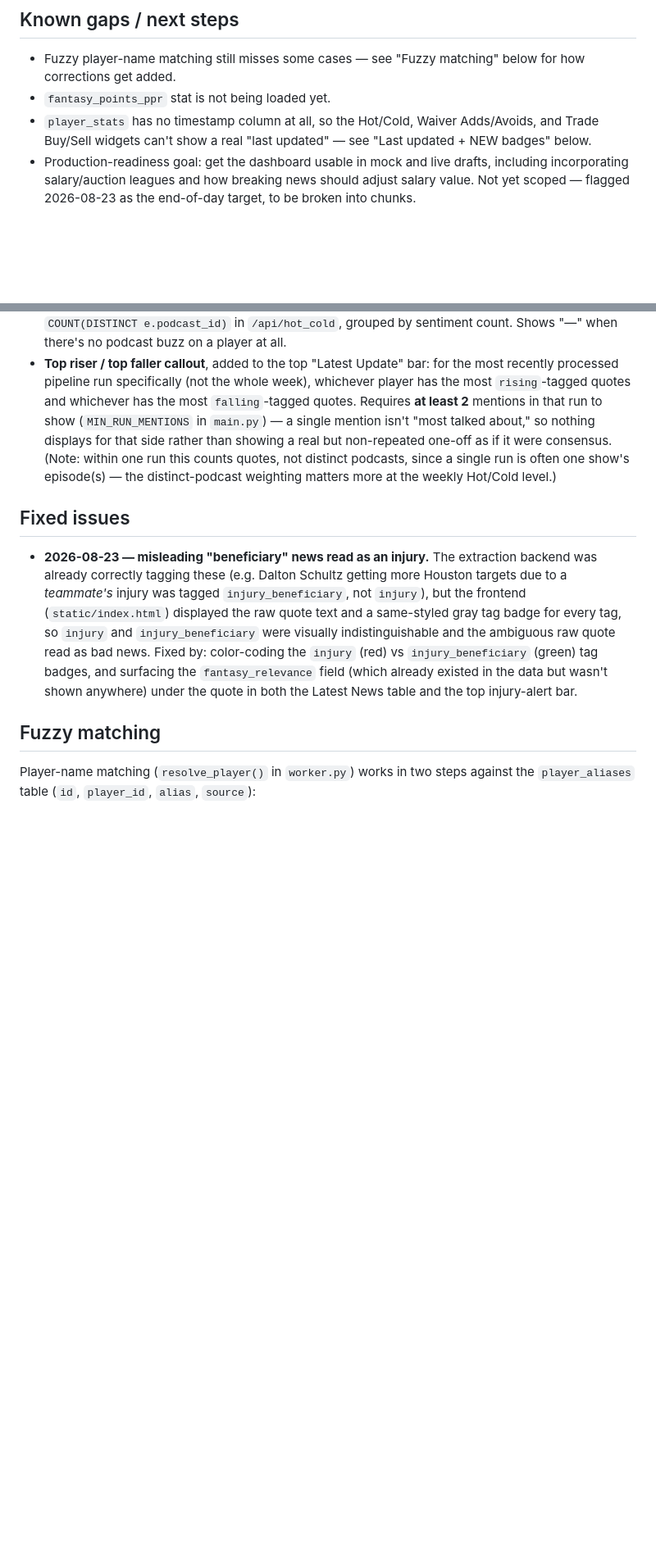
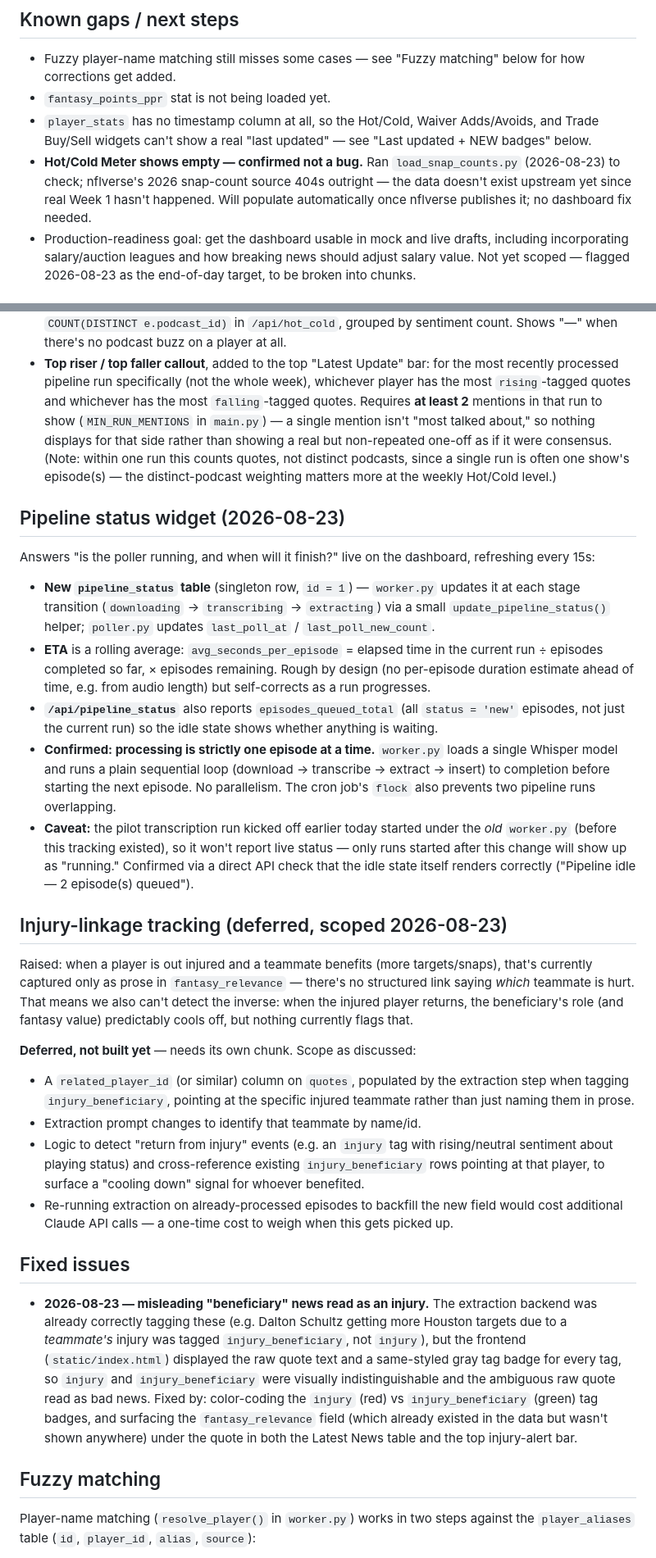
Before and after one commit to krg770/ff-dashboard, a Markdown page: docs/PROJECT_HISTORY.md, 2 parts joined by grey strips. Shown at 82% size. GitHub-like rendering; blank space fills up the shorter version.

Commit message:
Document pipeline status widget, deferred injury-linkage scope, and Judkins fix

```diff
--- a/docs/PROJECT_HISTORY.md
+++ b/docs/PROJECT_HISTORY.md
@@ -116,6 +116,11 @@ show's RSS URL is found.
 - `player_stats` has no timestamp column at all, so the Hot/Cold, Waiver
   Adds/Avoids, and Trade Buy/Sell widgets can't show a real "last updated"
   — see "Last updated + NEW badges" below.
+- **Hot/Cold Meter shows empty — confirmed not a bug.** Ran
+  `load_snap_counts.py` (2026-08-23) to check; nflverse's 2026 snap-count
+  source 404s outright — the data doesn't exist upstream yet since real
+  Week 1 hasn't happened. Will populate automatically once nflverse
+  publishes it; no dashboard fix needed.
 - Production-readiness goal: get the dashboard usable in mock and live
   drafts, including incorporating salary/auction leagues and how breaking
   news should adjust salary value. Not yet scoped — flagged 2026-08-23 as
@@ -173,6 +178,56 @@ read is a real signal. Implemented two places:
   consensus. (Note: within one run this counts quotes, not distinct
   podcasts, since a single run is often one show's episode(s) — the
   distinct-podcast weighting matters more at the weekly Hot/Cold level.)
+
+## Pipeline status widget (2026-08-23)
+
+Answers "is the poller running, and when will it finish?" live on the
+dashboard, refreshing every 15s:
+
+- **New `pipeline_status` table** (singleton row, `id = 1`) —
+  `worker.py` updates it at each stage transition (`downloading` →
+  `transcribing` → `extracting`) via a small `update_pipeline_status()`
+  helper; `poller.py` updates `last_poll_at` / `last_poll_new_count`.
+- **ETA** is a rolling average: `avg_seconds_per_episode` = elapsed time
+  in the current run ÷ episodes completed so far, × episodes remaining.
+  Rough by design (no per-episode duration estimate ahead of time, e.g.
+  from audio length) but self-corrects as a run progresses.
+- **`/api/pipeline_status`** also reports `episodes_queued_total` (all
+  `status = 'new'` episodes, not just the current run) so the idle state
+  shows whether anything is waiting.
+- **Confirmed: processing is strictly one episode at a time.**
+  `worker.py` loads a single Whisper model and runs a plain sequential
+  loop (download → transcribe → extract → insert) to completion before
+  starting the next episode. No parallelism. The cron job's `flock` also
+  prevents two pipeline runs overlapping.
+- **Caveat:** the pilot transcription run kicked off earlier today started
+  under the *old* `worker.py` (before this tracking existed), so it won't
+  report live status — only runs started after this change will show up
+  as "running." Confirmed via a direct API check that the idle state
+  itself renders correctly ("Pipeline idle — 2 episode(s) queued").
+
+## Injury-linkage tracking (deferred, scoped 2026-08-23)
+
+Raised: when a player is out injured and a teammate benefits (more
+targets/snaps), that's currently captured only as prose in
+`fantasy_relevance` — there's no structured link saying *which* teammate
+is hurt. That means we also can't detect the inverse: when the injured
+player returns, the beneficiary's role (and fantasy value) predictably
+cools off, but nothing currently flags that.
+
+**Deferred, not built yet** — needs its own chunk. Scope as discussed:
+
+- A `related_player_id` (or similar) column on `quotes`, populated by the
+  extraction step when tagging `injury_beneficiary`, pointing at the
+  specific injured teammate rather than just naming them in prose.
+- Extraction prompt changes to identify that teammate by name/id.
+- Logic to detect "return from injury" events (e.g. an `injury` tag with
+  rising/neutral sentiment about playing status) and cross-reference
+  existing `injury_beneficiary` rows pointing at that player, to surface
+  a "cooling down" signal for whoever benefited.
+- Re-running extraction on already-processed episodes to backfill the new
+  field would cost additional Claude API calls — a one-time cost to
+  weigh when this gets picked up.
 
 ## Fixed issues
 
```
Also changed, not shown: other parts of docs/PROJECT_HISTORY.md (+17 -0 lines).
